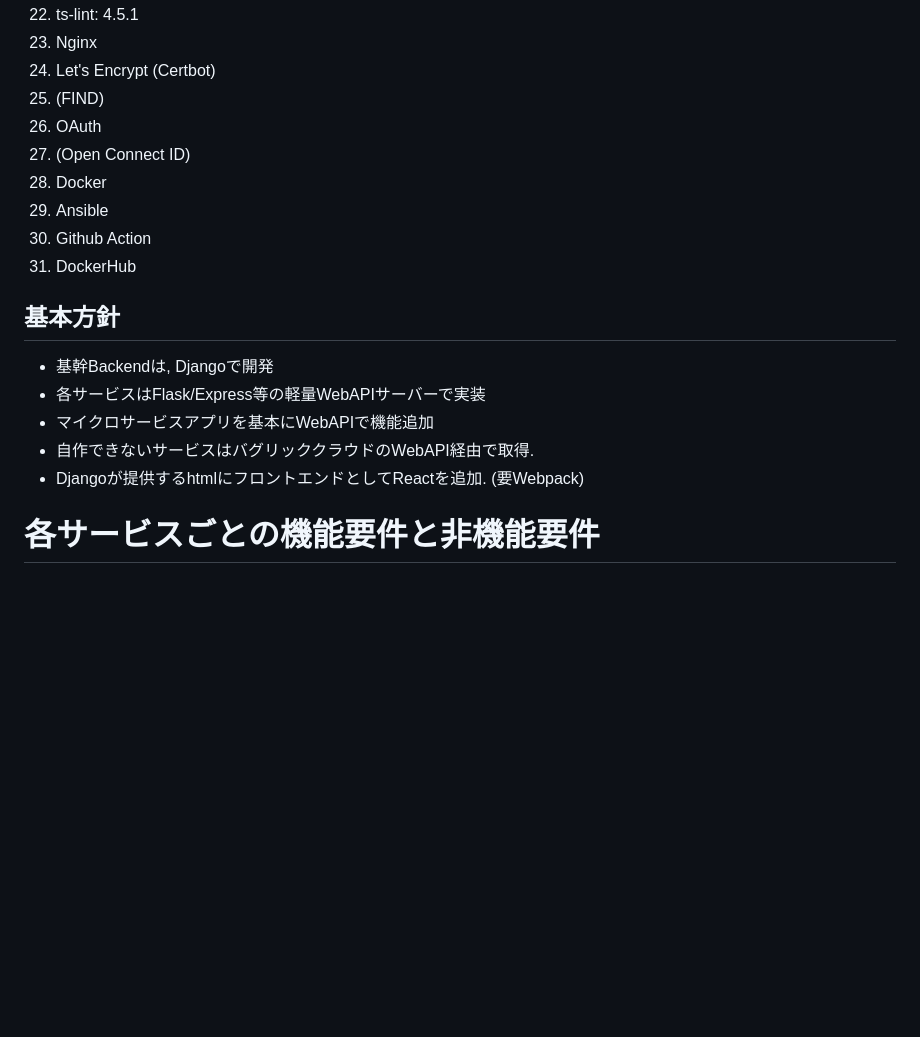
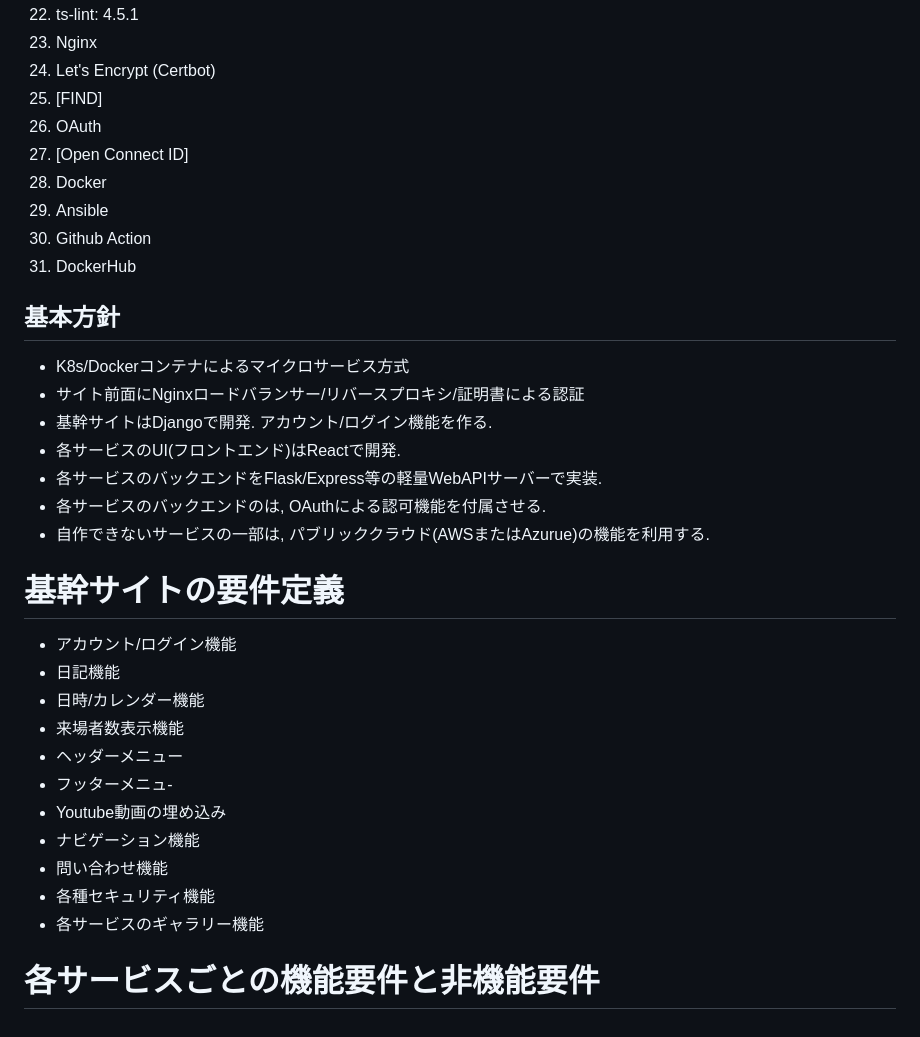
Before and after one commit to inoueshinichi/Dev_WebHomeProducts, a Markdown page: README.md, the part around one of its changes. Drawn GitHub-style; blank space fills up the shorter version.

```diff
--- a/README.md
+++ b/README.md
@@ -111,20 +114,35 @@ Web/API Server on home for various my application
 22. ts-lint: 4.5.1
 23. Nginx
 24. Let's Encrypt (Certbot)
-25. (FIND)
+25. [FIND]
 26. OAuth
-27. (Open Connect ID)
+27. [Open Connect ID]
 28. Docker
 29. Ansible
 30. Github Action
 31. DockerHub
 
 ## 基本方針
-+ 基幹Backendは, Djangoで開発
-+ 各サービスはFlask/Express等の軽量WebAPIサーバーで実装
-+ マイクロサービスアプリを基本にWebAPIで機能追加
-+ 自作できないサービスはバグリッククラウドのWebAPI経由で取得.
-+ Djangoが提供するhtmlにフロントエンドとしてReactを追加. (要Webpack)
++ K8s/Dockerコンテナによるマイクロサービス方式
++ サイト前面にNginxロードバランサー/リバースプロキシ/証明書による認証
++ 基幹サイトはDjangoで開発. アカウント/ログイン機能を作る.
++ 各サービスのUI(フロントエンド)はReactで開発.
++ 各サービスのバックエンドをFlask/Express等の軽量WebAPIサーバーで実装.
++ 各サービスのバックエンドのは, OAuthによる認可機能を付属させる.
++ 自作できないサービスの一部は, パブリッククラウド(AWSまたはAzurue)の機能を利用する.
+
+# 基幹サイトの要件定義
++ アカウント/ログイン機能
++ 日記機能
++ 日時/カレンダー機能
++ 来場者数表示機能
++ ヘッダーメニュー
++ フッターメニュ-
++ Youtube動画の埋め込み
++ ナビゲーション機能
++ 問い合わせ機能
++ 各種セキュリティ機能
++ 各サービスのギャラリー機能
 
 
 # 各サービスごとの機能要件と非機能要件
```
Also changed, not shown: other parts of README.md (+26 -23 lines).
